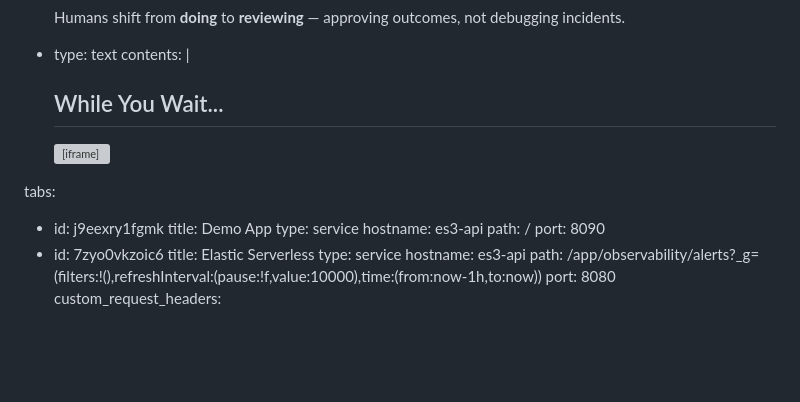
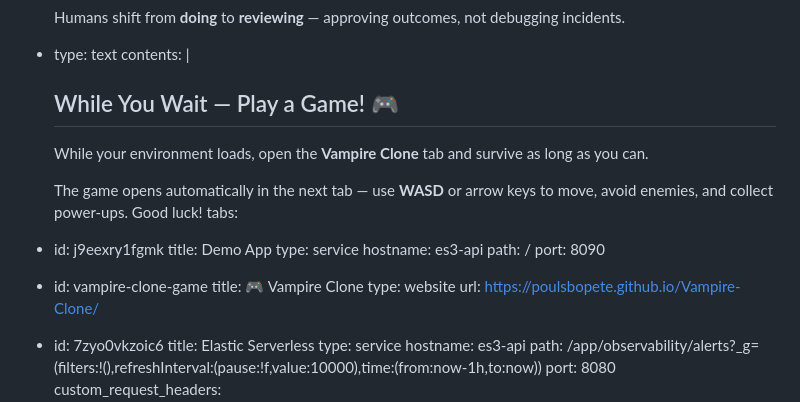
Before and after one commit to poulsbopete/elastic-autonomous-observability, a Markdown page: elastic-autonomous-observability/04-autonomous-remediation/assignment.md, the part around the change. Drawn GitHub-style; blank space fills up the shorter version; grey boxes are pictures that could not be loaded.

Commit message:
Add Vampire Clone as website tab in lab 04, fix broken iframe note
Made-with: Cursor

```diff
--- a/elastic-autonomous-observability/04-autonomous-remediation/assignment.md
+++ b/elastic-autonomous-observability/04-autonomous-remediation/assignment.md
@@ -70,9 +70,11 @@ notes:
     Humans shift from **doing** to **reviewing** — approving outcomes, not debugging incidents.
 - type: text
   contents: |
-    ## While You Wait...
+    ## While You Wait — Play a Game! 🎮
 
-    <iframe src="https://poulsbopete.github.io/Vampire-Clone/" width="100%" height="600" frameborder="0" allowfullscreen></iframe>
+    While your environment loads, open the **Vampire Clone** tab and survive as long as you can.
+
+    The game opens automatically in the next tab — use **WASD** or arrow keys to move, avoid enemies, and collect power-ups. Good luck!
 tabs:
 - id: j9eexry1fgmk
   title: Demo App
@@ -80,6 +82,10 @@ tabs:
   hostname: es3-api
   path: /
   port: 8090
+- id: vampire-clone-game
+  title: 🎮 Vampire Clone
+  type: website
+  url: https://poulsbopete.github.io/Vampire-Clone/
 - id: 7zyo0vkzoic6
   title: Elastic Serverless
   type: service
```
